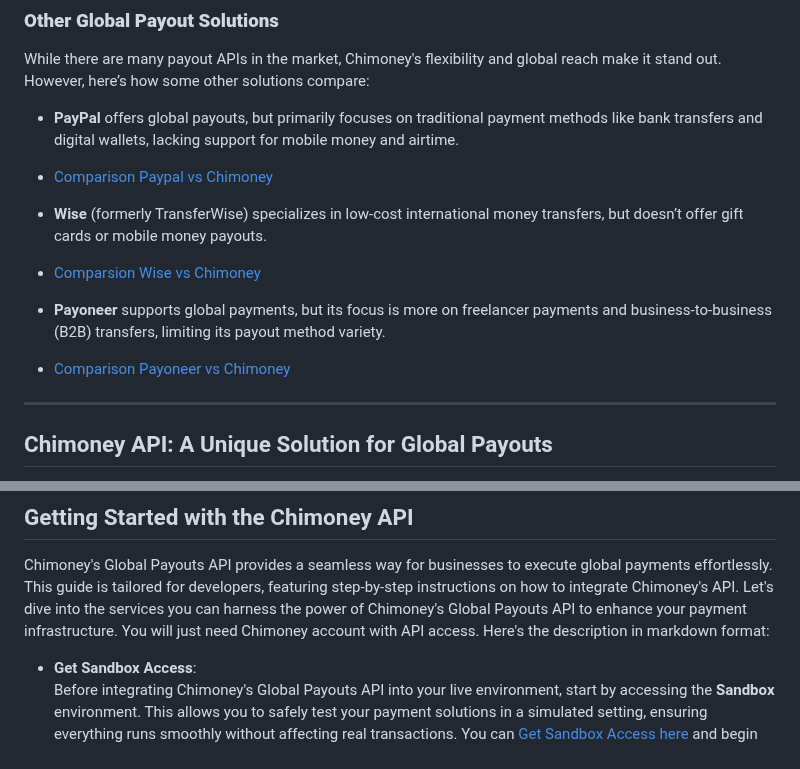
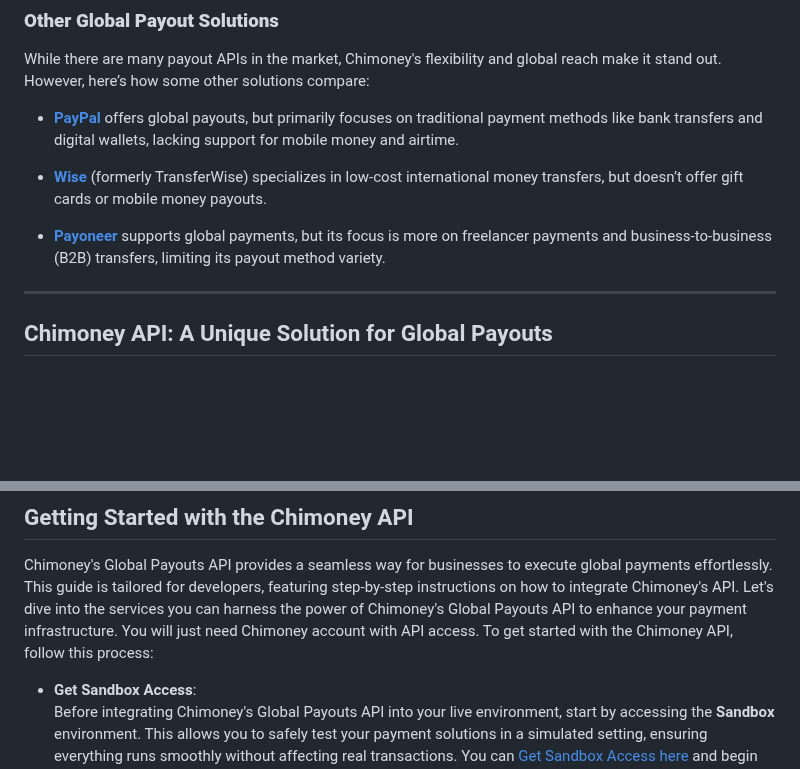
Before and after one commit to Chimoney/chimoney-community-projects, a Markdown page: submissions/Dev focused articles/GlobalPayoutGuide.md, 2 parts joined by grey strips. GitHub-like rendering; blank space fills up the shorter version.

Commit message:
commit
changes according to comment

```diff
--- a/submissions/Dev focused articles/GlobalPayoutGuide.md
+++ b/submissions/Dev focused articles/GlobalPayoutGuide.md
@@ -42,14 +42,11 @@ Chimoney provides a comprehensive global payout API that offers unmatched flexib
 
 While there are many payout APIs in the market, Chimoney's flexibility and global reach make it stand out. However, here’s how some other solutions compare:
 
-- **PayPal** offers global payouts, but primarily focuses on traditional payment methods like bank transfers and digital wallets, lacking support for mobile money and airtime.
-- [Comparison Paypal vs Chimoney](https://chimoney.io/using/paypal/for-sending/mass-payments/vs-using/chimoney/)
+- **[PayPal](https://chimoney.io/using/paypal/for-sending/mass-payments/vs-using/chimoney/)** offers global payouts, but primarily focuses on traditional payment methods like bank transfers and digital wallets, lacking support for mobile money and airtime.
 
-- **Wise** (formerly TransferWise) specializes in low-cost international money transfers, but doesn’t offer gift cards or mobile money payouts.
-- [Comparsion Wise vs Chimoney](https://chimoney.io/using/wise/for-sending/cross-border-payout/vs-using/chimoney/)
+- **[Wise](https://chimoney.io/using/wise/for-sending/cross-border-payout/vs-using/chimoney/)** (formerly TransferWise) specializes in low-cost international money transfers, but doesn’t offer gift cards or mobile money payouts.
 
-- **Payoneer** supports global payments, but its focus is more on freelancer payments and business-to-business (B2B) transfers, limiting its payout method variety.
--  [Comparison Payoneer vs Chimoney](https://chimoney.io/using/payoneer/for-sending/contractor-payments/vs-using/chimoney/)
+- **[Payoneer](https://chimoney.io/using/payoneer/for-sending/contractor-payments/vs-using/chimoney/)** supports global payments, but its focus is more on freelancer payments and business-to-business (B2B) transfers, limiting its payout method variety.
 
 ---
 
@@ -95,7 +92,7 @@ Chimoney supports **Interledger Payment Pointers for Web Monetization**, enablin
 ## Getting Started with the Chimoney API
 
 Chimoney's Global Payouts API provides a seamless way for businesses to execute global payments effortlessly. This guide is tailored for developers, featuring step-by-step instructions on how to integrate Chimoney's API. Let's dive into the services you can harness the power of Chimoney's Global Payouts API to enhance your payment infrastructure. You will just need Chimoney account with API access.
-Here's the description in markdown format:
+To get started with the Chimoney API, follow this process:
 
 - **Get Sandbox Access**:
 Before integrating Chimoney's Global Payouts API into your live environment, start by accessing the **Sandbox** environment. This allows you to safely test your payment solutions in a simulated setting, ensuring everything runs smoothly without affecting real transactions. You can [Get Sandbox Access here](https://chimoney.readme.io/reference/sandbox-environment) and begin experimenting with API calls right away.
```
